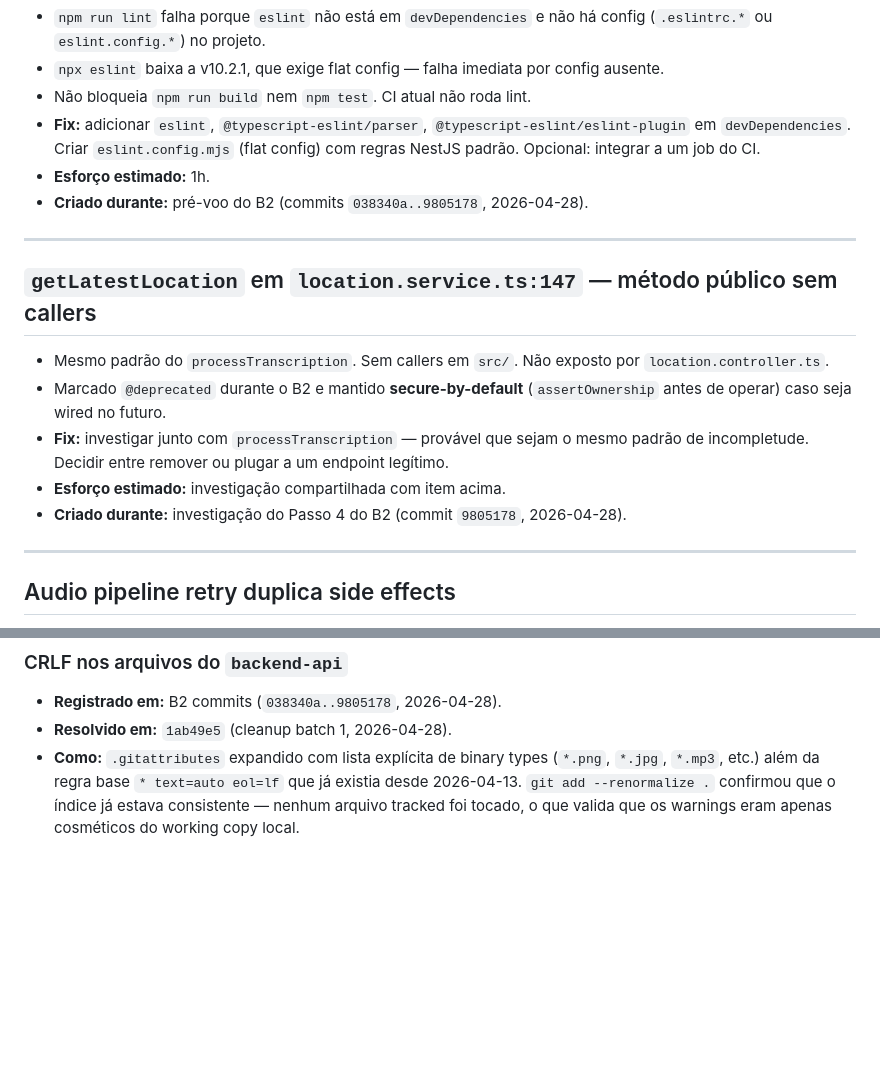
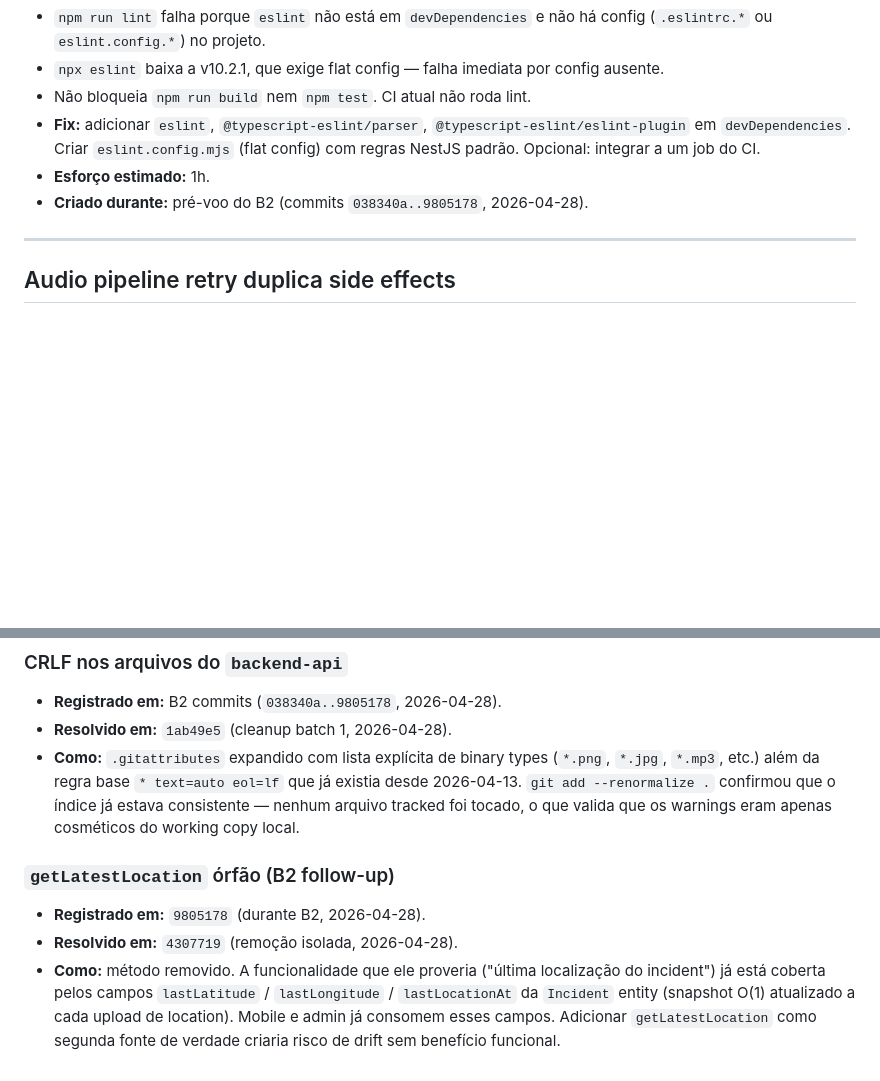
Before and after one commit to cotah/woman, a Markdown page: docs/DEBITOS_TECNICOS.md, 2 parts joined by grey strips. Rendered like a GitHub page; blank space fills up the shorter version.

Commit message:
docs: mark getLatestLocation orphan debt as resolved
Moves the entry to the Resolvidos section with reference
to commit 4307719 (refactor that removed the method).

Co-Authored-By: Claude Opus 4.7 (1M context) <noreply@anthropic.com>

```diff
--- a/docs/DEBITOS_TECNICOS.md
+++ b/docs/DEBITOS_TECNICOS.md
@@ -20,16 +20,6 @@ Formato:
 - **Fix:** adicionar `eslint`, `@typescript-eslint/parser`, `@typescript-eslint/eslint-plugin` em `devDependencies`. Criar `eslint.config.mjs` (flat config) com regras NestJS padrão. Opcional: integrar a um job do CI.
 - **Esforço estimado:** 1h.
 - **Criado durante:** pré-voo do B2 (commits `038340a..9805178`, 2026-04-28).
-
----
-
-## `getLatestLocation` em `location.service.ts:147` — método público sem callers
-
-- Mesmo padrão do `processTranscription`. Sem callers em `src/`. Não exposto por `location.controller.ts`.
-- Marcado `@deprecated` durante o B2 e mantido **secure-by-default** (`assertOwnership` antes de operar) caso seja wired no futuro.
-- **Fix:** investigar junto com `processTranscription` — provável que sejam o mesmo padrão de incompletude. Decidir entre remover ou plugar a um endpoint legítimo.
-- **Esforço estimado:** investigação compartilhada com item acima.
-- **Criado durante:** investigação do Passo 4 do B2 (commit `9805178`, 2026-04-28).
 
 ---
 
@@ -82,3 +72,9 @@ Formato:
 - **Registrado em:** B2 commits (`038340a..9805178`, 2026-04-28).
 - **Resolvido em:** `1ab49e5` (cleanup batch 1, 2026-04-28).
 - **Como:** `.gitattributes` expandido com lista explícita de binary types (`*.png`, `*.jpg`, `*.mp3`, etc.) além da regra base `* text=auto eol=lf` que já existia desde 2026-04-13. `git add --renormalize .` confirmou que o índice já estava consistente — nenhum arquivo tracked foi tocado, o que valida que os warnings eram apenas cosméticos do working copy local.
+
+### `getLatestLocation` órfão (B2 follow-up)
+
+- **Registrado em:** `9805178` (durante B2, 2026-04-28).
+- **Resolvido em:** `4307719` (remoção isolada, 2026-04-28).
+- **Como:** método removido. A funcionalidade que ele proveria ("última localização do incident") já está coberta pelos campos `lastLatitude` / `lastLongitude` / `lastLocationAt` da `Incident` entity (snapshot O(1) atualizado a cada upload de location). Mobile e admin já consomem esses campos. Adicionar `getLatestLocation` como segunda fonte de verdade criaria risco de drift sem benefício funcional.
```
